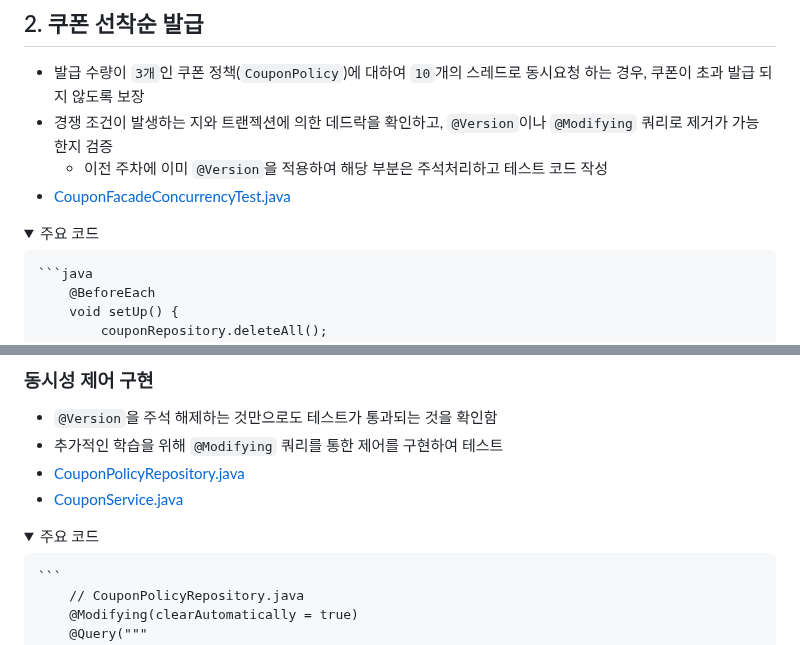
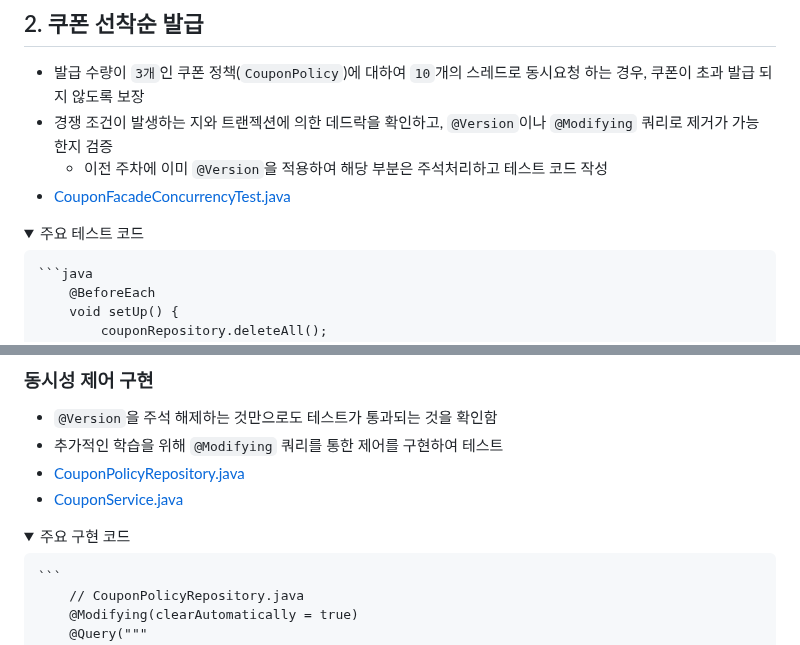
Before and after one commit to hanghae-plus-anveloper/e-commerce, a Markdown page: docs/concurrency/result-report.md, 2 parts joined by grey strips. Rendered like a GitHub page; folded sections open.

````diff
--- a/docs/concurrency/result-report.md
+++ b/docs/concurrency/result-report.md
@@ -118,7 +118,7 @@
   - 이전 주차에 이미 `@Version`을 적용하여 해당 부분은 주석처리하고 테스트 코드 작성
 - [CouponFacadeConcurrencyTest.java](https://github.com/hanghae-plus-anveloper/hhplus-e-commerce-java/blob/develop/src/test/java/kr/hhplus/be/server/coupon/facade/CouponFacadeConcurrencyTest.java)
 
-<details><summary>주요 코드</summary>
+<details><summary>주요 테스트 코드</summary>
 
     ```java
         @BeforeEach
@@ -194,7 +194,7 @@
   - [CouponPolicyRepository.java](https://github.com/hanghae-plus-anveloper/hhplus-e-commerce-java/blob/develop/src/main/java/kr/hhplus/be/server/coupon/domain/CouponPolicyRepository.java)
   - [CouponService.java](https://github.com/hanghae-plus-anveloper/hhplus-e-commerce-java/blob/develop/src/main/java/kr/hhplus/be/server/coupon/application/CouponService.java)
 
-<details><summary>주요 코드</summary>
+<details><summary>주요 구현 코드</summary>
 
     ```
         // CouponPolicyRepository.java
````
Also changed, not shown: other parts of docs/concurrency/result-report.md (+123 -2 lines).
